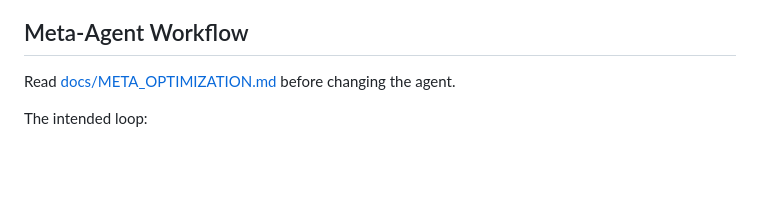
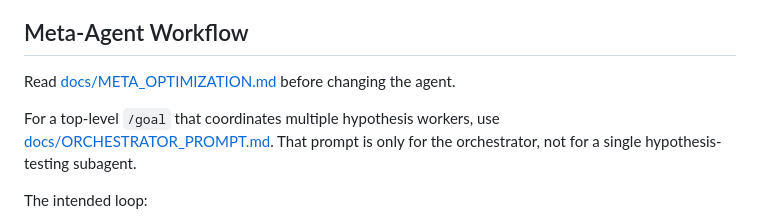
Before and after one commit to feodal01/evolving-agent-harness, a Markdown page: README.md, the part around the change. Rendered like a GitHub page; blank space fills up the shorter version.

Commit message:
Add meta-optimization orchestrator prompt

```diff
--- a/README.md
+++ b/README.md
@@ -84,6 +84,8 @@ Large traces stay in per-run JSONL files; hypothesis dossiers store references a
 
 Read [docs/META_OPTIMIZATION.md](docs/META_OPTIMIZATION.md) before changing the agent.
 
+For a top-level `/goal` that coordinates multiple hypothesis workers, use [docs/ORCHESTRATOR_PROMPT.md](docs/ORCHESTRATOR_PROMPT.md). That prompt is only for the orchestrator, not for a single hypothesis-testing subagent.
+
 The intended loop:
 
 1. Start from `main`.
```
Also changed, not shown: docs/META_OPTIMIZATION.md (+2 -0 lines), docs/ORCHESTRATOR_PROMPT.md (added, +128 -0 lines).
